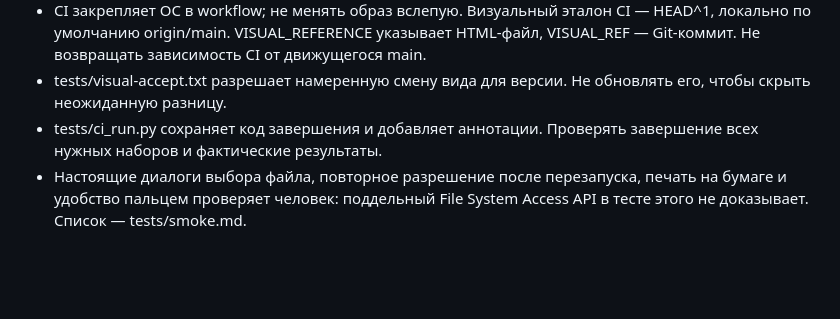
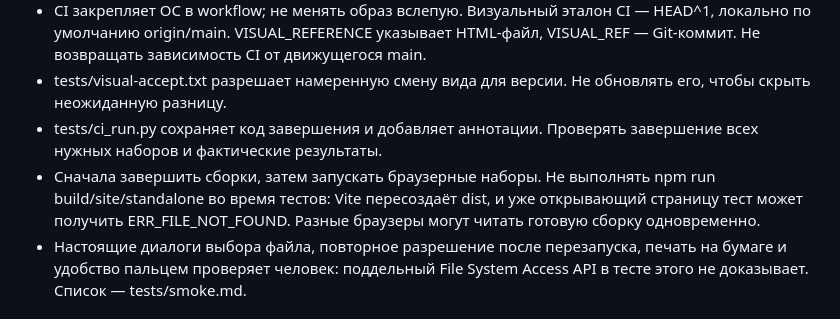
Before and after one commit to Valir-Song/dnd-card-editor, a Markdown page: CLAUDE.md, the part around the change. Drawn GitHub-style; blank space fills up the shorter version.

Commit message:
docs: порядок сборки и браузерных проверок

```diff
--- a/CLAUDE.md
+++ b/CLAUDE.md
@@ -147,6 +147,8 @@ CPU_THROTTLE=4 python tests/run_e2e.py chromium
   VISUAL_REFERENCE указывает HTML-файл, VISUAL_REF — Git-коммит. Не возвращать зависимость CI от движущегося main.
 - tests/visual-accept.txt разрешает намеренную смену вида для версии. Не обновлять его, чтобы скрыть неожиданную разницу.
 - tests/ci_run.py сохраняет код завершения и добавляет аннотации. Проверять завершение всех нужных наборов и фактические результаты.
+- Сначала завершить сборки, затем запускать браузерные наборы. Не выполнять npm run build/site/standalone во время тестов:
+  Vite пересоздаёт dist, и уже открывающий страницу тест может получить ERR_FILE_NOT_FOUND. Разные браузеры могут читать готовую сборку одновременно.
 - Настоящие диалоги выбора файла, повторное разрешение после перезапуска, печать на бумаге и удобство пальцем проверяет человек:
   поддельный File System Access API в тесте этого не доказывает. Список — tests/smoke.md.
 
```
